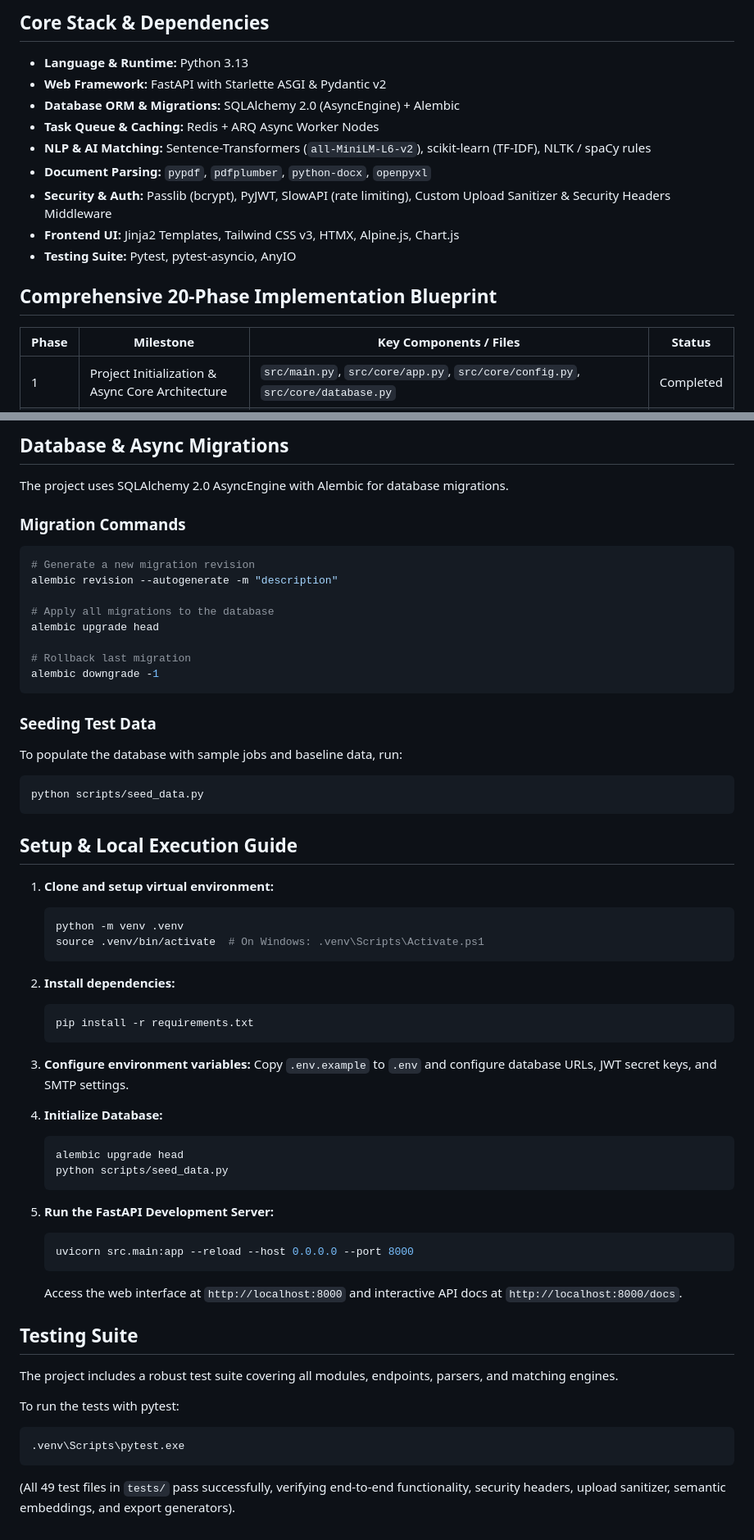
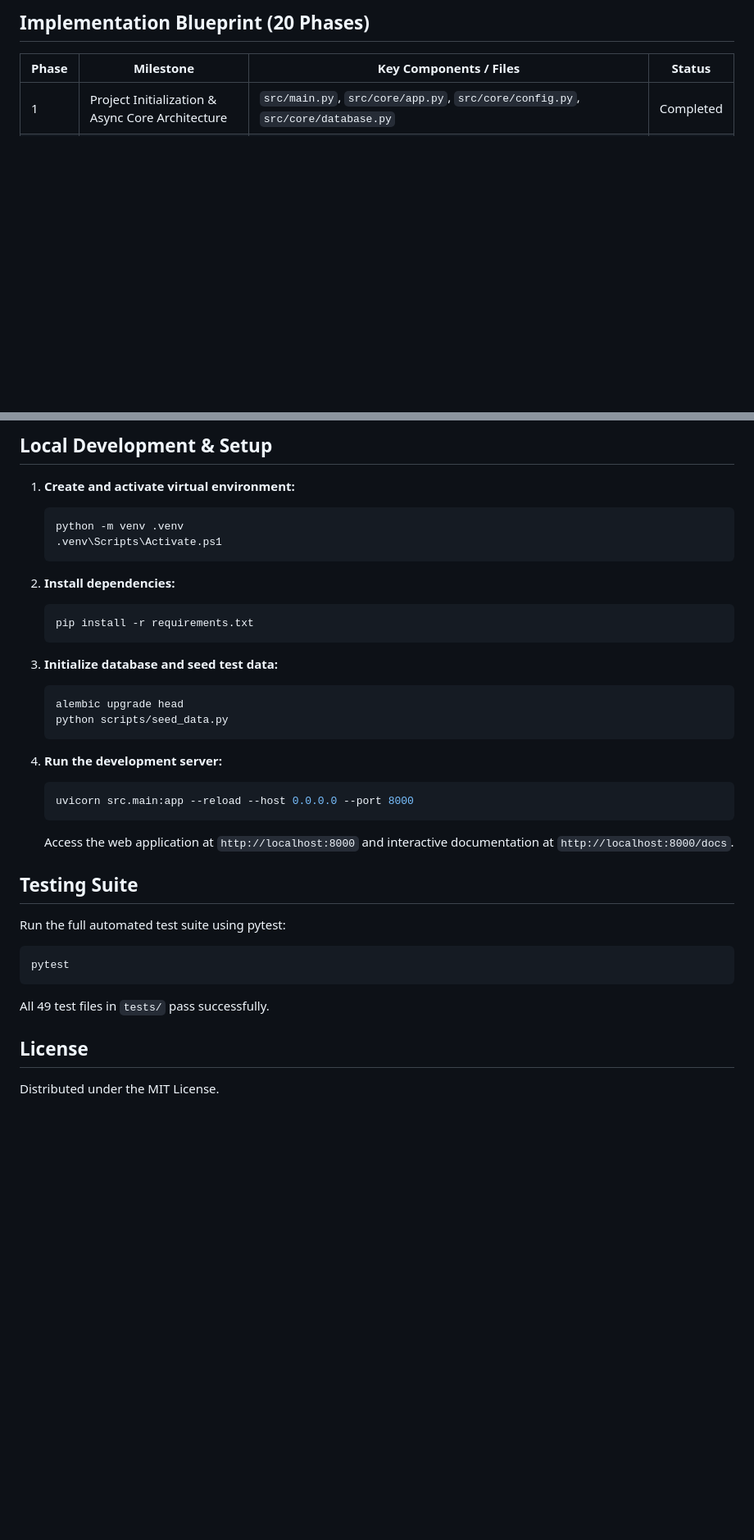
Before and after one commit to hafizabdulaziz/rhombix-task-resume-screener, a Markdown page: README.md, 2 parts joined by grey strips. Shown at 82% size. Rendered like a GitHub page; blank space fills up the shorter version.

Commit message:
docs: refine README structure and remove clutter

````diff
--- a/README.md
+++ b/README.md
@@ -150,17 +49,5 @@ Rhombix ResumeScreener Pro/
 
-## Core Stack & Dependencies
-
-- **Language & Runtime:** Python 3.13
-- **Web Framework:** FastAPI with Starlette ASGI & Pydantic v2
-- **Database ORM & Migrations:** SQLAlchemy 2.0 (AsyncEngine) + Alembic
-- **Task Queue & Caching:** Redis + ARQ Async Worker Nodes
-- **NLP & AI Matching:** Sentence-Transformers (`all-MiniLM-L6-v2`), scikit-learn (TF-IDF), NLTK / spaCy rules
-- **Document Parsing:** `pypdf`, `pdfplumber`, `python-docx`, `openpyxl`
-- **Security & Auth:** Passlib (bcrypt), PyJWT, SlowAPI (rate limiting), Custom Upload Sanitizer & Security Headers Middleware
-- **Frontend UI:** Jinja2 Templates, Tailwind CSS v3, HTMX, Alpine.js, Chart.js
-- **Testing Suite:** Pytest, pytest-asyncio, AnyIO
-
-## Comprehensive 20-Phase Implementation Blueprint
+## Implementation Blueprint (20 Phases)
 
 | Phase | Milestone | Key Components / Files | Status |
 |---|---|---|---|
@@ -212,32 +88,10 @@ Rhombix ResumeScreener Pro/
 
-## Database & Async Migrations
+## Local Development & Setup
 
-The project uses SQLAlchemy 2.0 AsyncEngine with Alembic for database migrations.
-
-### Migration Commands
-```bash
-# Generate a new migration revision
-alembic revision --autogenerate -m "description"
-
-# Apply all migrations to the database
-alembic upgrade head
-
-# Rollback last migration
-alembic downgrade -1
-```
-
-### Seeding Test Data
-To populate the database with sample jobs and baseline data, run:
-```python
-python scripts/seed_data.py
-```
-
-## Setup & Local Execution Guide
-
-1. **Clone and setup virtual environment:**
+1. **Create and activate virtual environment:**
    ```bash
    python -m venv .venv
-   source .venv/bin/activate  # On Windows: .venv\Scripts\Activate.ps1
+   .venv\Scripts\Activate.ps1
    ```
 
 2. **Install dependencies:**
@@ -245,27 +99,26 @@ python scripts/seed_data.py
    pip install -r requirements.txt
    ```
 
-3. **Configure environment variables:**
-   Copy `.env.example` to `.env` and configure database URLs, JWT secret keys, and SMTP settings.
-
-4. **Initialize Database:**
+3. **Initialize database and seed test data:**
    ```bash
    alembic upgrade head
    python scripts/seed_data.py
    ```
 
-5. **Run the FastAPI Development Server:**
+4. **Run the development server:**
    ```bash
    uvicorn src.main:app --reload --host 0.0.0.0 --port 8000
    ```
-   Access the web interface at `http://localhost:8000` and interactive API docs at `http://localhost:8000/docs`.
+   Access the web application at `http://localhost:8000` and interactive documentation at `http://localhost:8000/docs`.
 
 ## Testing Suite
 
-The project includes a robust test suite covering all modules, endpoints, parsers, and matching engines.
+Run the full automated test suite using pytest:
+```bash
+pytest
+```
+All 49 test files in `tests/` pass successfully.
 
-To run the tests with pytest:
-```bash
-.venv\Scripts\pytest.exe
-```
-(All 49 test files in `tests/` pass successfully, verifying end-to-end functionality, security headers, upload sanitizer, semantic embeddings, and export generators).
+## License
+
+Distributed under the MIT License.
````
Also changed, not shown: other parts of README.md (+29 -141 lines).
